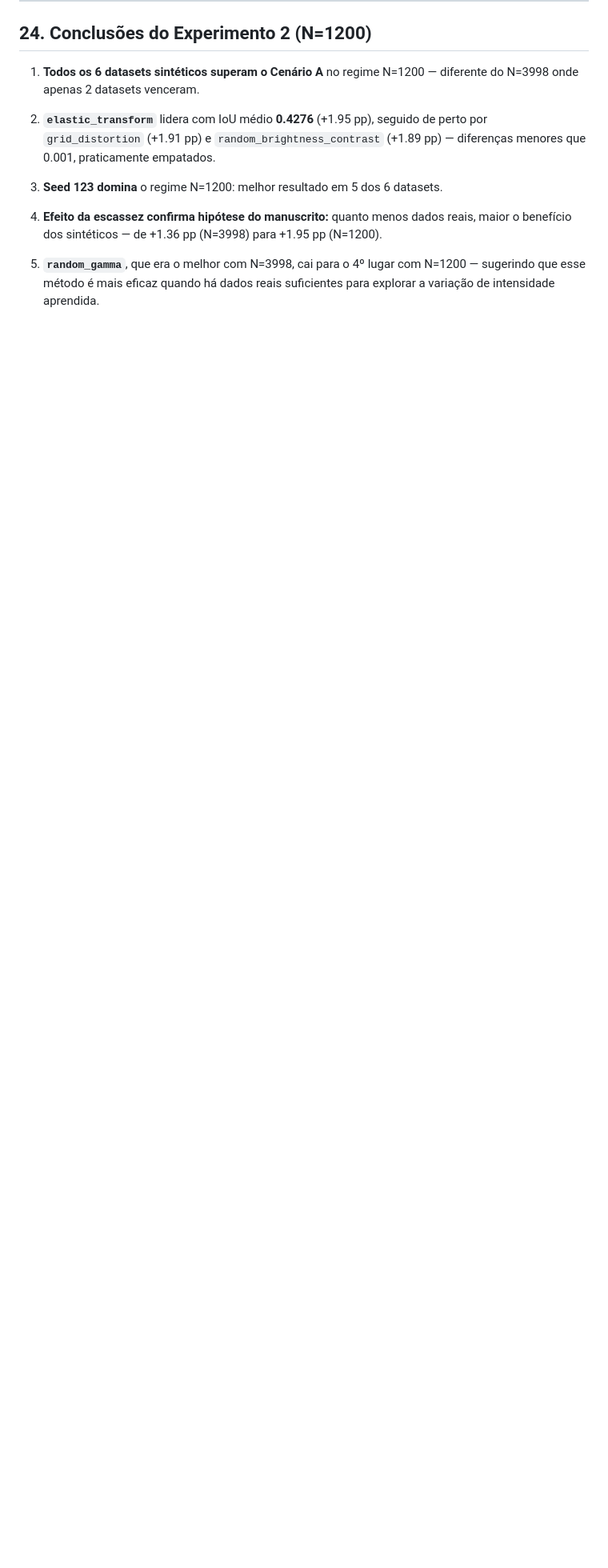
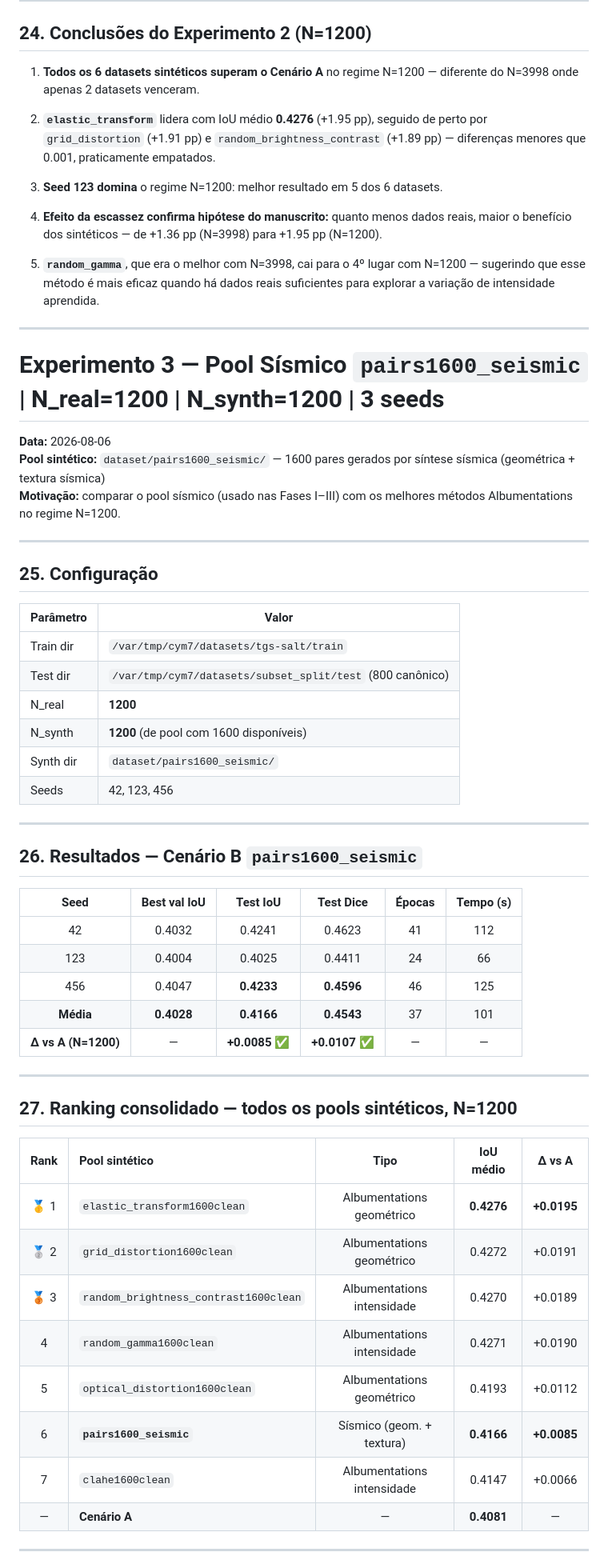
Before and after one commit to lucterres/SaltSegmentation-UNet, a Markdown page: docs/relatorio-cenarioB-albumentations-3seeds.md, the part around one of its changes. Shown at 80% size. GitHub-like rendering; blank space fills up the shorter version.

Commit message:
resultados Albumentations

```diff
--- a/docs/relatorio-cenarioB-albumentations-3seeds.md
+++ b/docs/relatorio-cenarioB-albumentations-3seeds.md
@@ -324,3 +324,54 @@
 4. **Efeito da escassez confirma hipótese do manuscrito:** quanto menos dados reais, maior o benefício dos sintéticos — de +1.36 pp (N=3998) para +1.95 pp (N=1200).
 
 5. **`random_gamma`**, que era o melhor com N=3998, cai para o 4º lugar com N=1200 — sugerindo que esse método é mais eficaz quando há dados reais suficientes para explorar a variação de intensidade aprendida.
+
+---
+
+# Experimento 3 — Pool Sísmico `pairs1600_seismic` | N_real=1200 | N_synth=1200 | 3 seeds
+
+**Data:** 2026-08-06
+**Pool sintético:** `dataset/pairs1600_seismic/` — 1600 pares gerados por síntese sísmica (geométrica + textura sísmica)
+**Motivação:** comparar o pool sísmico (usado nas Fases I–III) com os melhores métodos Albumentations no regime N=1200.
+
+---
+
+## 25. Configuração
+
+| Parâmetro | Valor |
+|-----------|-------|
+| Train dir | `/var/tmp/cym7/datasets/tgs-salt/train` |
+| Test dir | `/var/tmp/cym7/datasets/subset_split/test` (800 canônico) |
+| N_real | **1200** |
+| N_synth | **1200** (de pool com 1600 disponíveis) |
+| Synth dir | `dataset/pairs1600_seismic/` |
+| Seeds | 42, 123, 456 |
+
+---
+
+## 26. Resultados — Cenário B `pairs1600_seismic`
+
+| Seed | Best val IoU | Test IoU | Test Dice | Épocas | Tempo (s) |
+|:----:|:------------:|:--------:|:---------:|:------:|:---------:|
+| 42   | 0.4032 | 0.4241 | 0.4623 | 41 | 112 |
+| 123  | 0.4004 | 0.4025 | 0.4411 | 24 | 66 |
+| 456  | 0.4047 | **0.4233** | **0.4596** | 46 | 125 |
+| **Média** | **0.4028** | **0.4166** | **0.4543** | 37 | 101 |
+| **Δ vs A (N=1200)** | — | **+0.0085 ✅** | **+0.0107 ✅** | — | — |
+
+---
+
+## 27. Ranking consolidado — todos os pools sintéticos, N=1200
+
+| Rank | Pool sintético | Tipo | IoU médio | Δ vs A |
+|:----:|:--------------|:----:|:---------:|:------:|
+| 🥇 1 | `elastic_transform1600clean` | Albumentations geométrico | **0.4276** | **+0.0195** |
+| 🥈 2 | `grid_distortion1600clean` | Albumentations geométrico | 0.4272 | +0.0191 |
+| 🥉 3 | `random_brightness_contrast1600clean` | Albumentations intensidade | 0.4270 | +0.0189 |
+| 4 | `random_gamma1600clean` | Albumentations intensidade | 0.4271 | +0.0190 |
+| 5 | `optical_distortion1600clean` | Albumentations geométrico | 0.4193 | +0.0112 |
+| 6 | **`pairs1600_seismic`** | Sísmico (geom. + textura) | **0.4166** | **+0.0085** |
+| 7 | `clahe1600clean` | Albumentations intensidade | 0.4147 | +0.0066 |
+| — | **Cenário A** | — | **0.4081** | — |
+
+---
+
```
Also changed, not shown: other parts of docs/relatorio-cenarioB-albumentations-3seeds.md (+23 -0 lines), QUICKSTART.md (+2 -1 lines).
